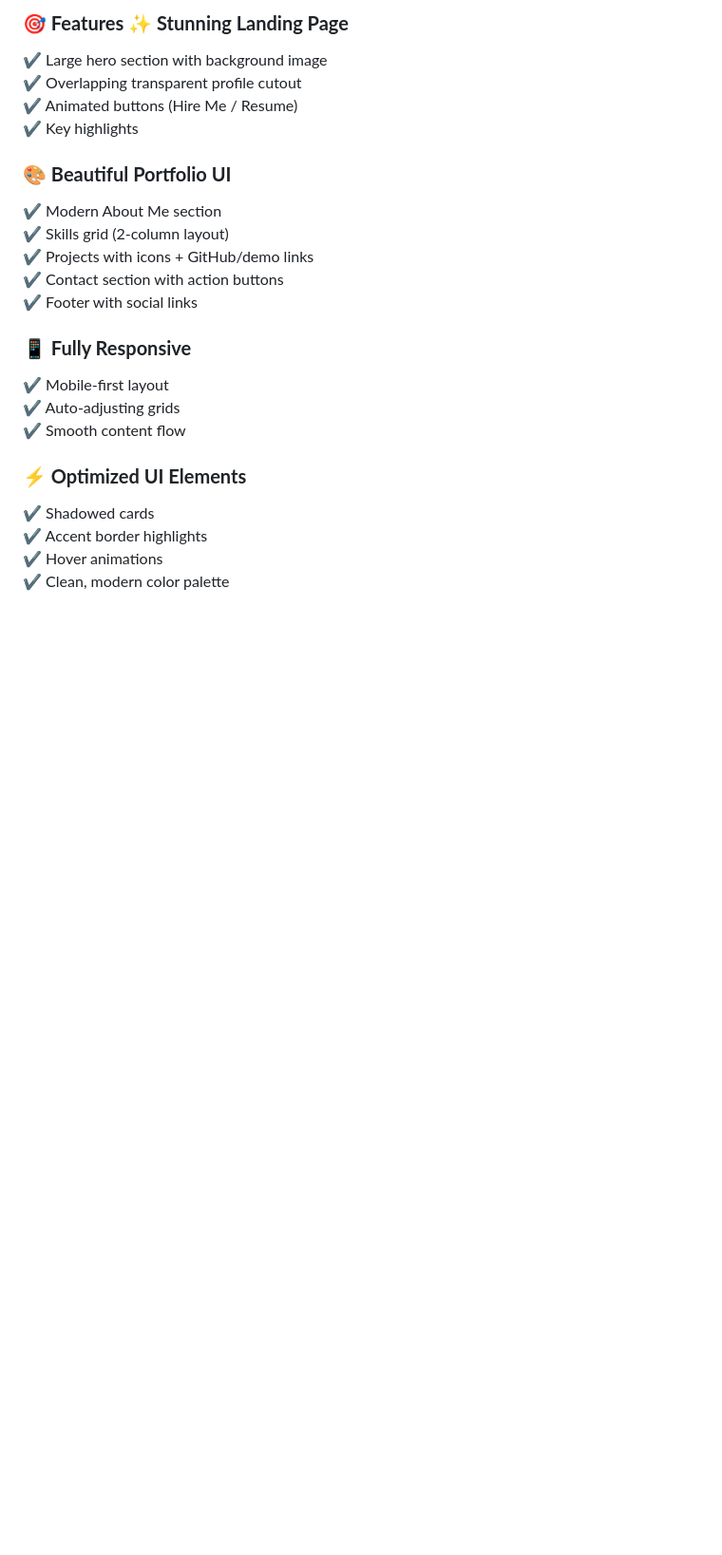
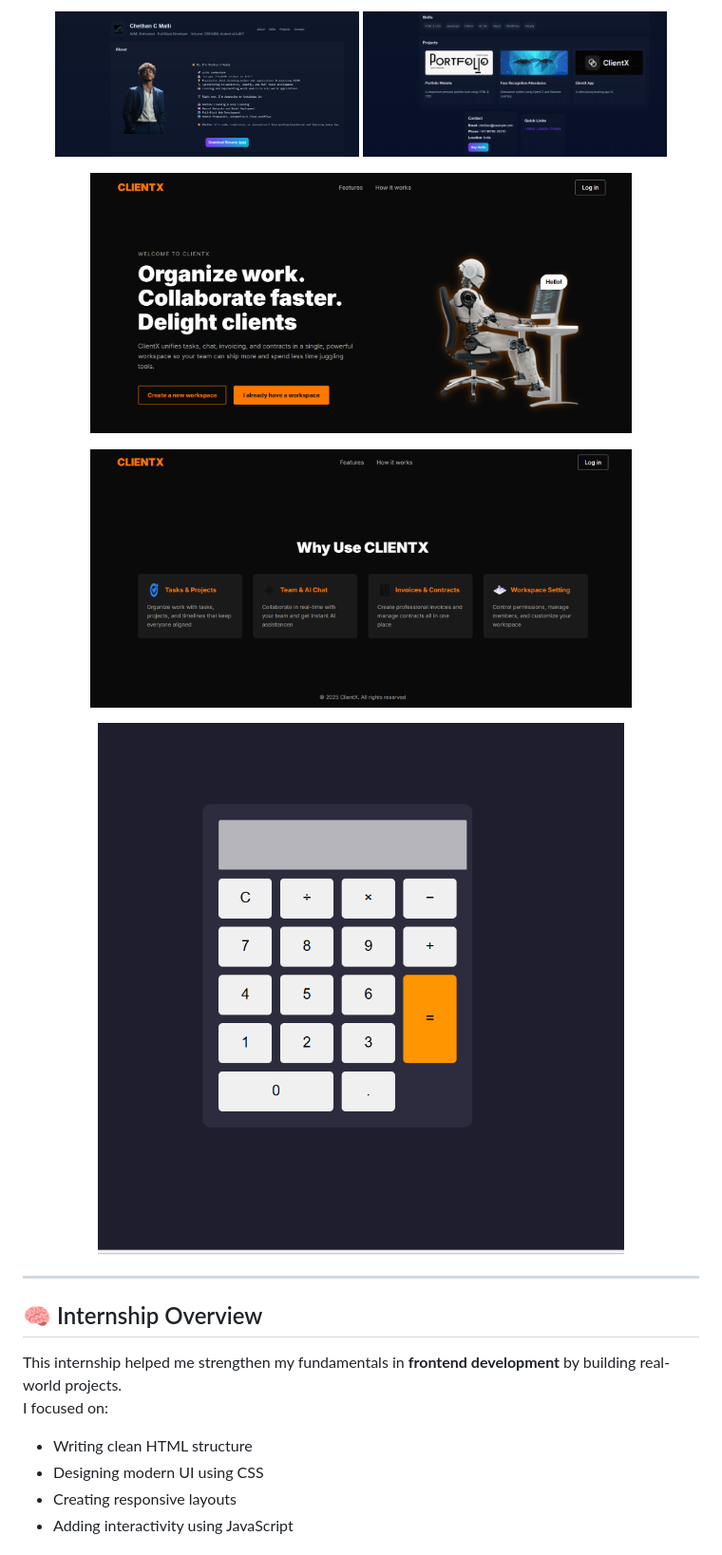
Before and after one commit to Chethumalli/CodSoft, a Markdown page: README.md, the part around the change printed below. Shown: that part at 95% size. Rendered like a GitHub page; pictures changed too: images/simplecalci.png (added); blank space fills up the shorter version.

```diff
--- a/README.md
+++ b/README.md
@@ -9,30 +10,30 @@ A modern, responsive, and elegant personal portfolio + landing page built using
 
-<h3><b>🎯 Features
-✨ Stunning Landing Page</b></h3>
+<p align="center">
+  <img src="/images/portfolio1.png" width="45%" />
+  <img src="/images/portfolio2.png" width="45%" />
+</p>
 
-✔ Large hero section with background image<br>
-✔ Overlapping transparent profile cutout<br>
-✔ Animated buttons (Hire Me / Resume)<br>
-✔ Key highlights<br>
+<p align="center">
+  <img src="/images/LANDPAGE1.png" width="80%" alt="Landing Page Hero Section" />
+</p>
 
-<h3><b>🎨 Beautiful Portfolio UI</b></h3>
+<p align="center">
+  <img src="/images/LANDPAGE2.png" width="80%" alt="Landing Page Projects Section" />
+</p>
 
-✔ Modern About Me section<br>
-✔ Skills grid (2-column layout)<br>
-✔ Projects with icons + GitHub/demo links<br>
-✔ Contact section with action buttons<br>
-✔ Footer with social links<br>
+<p align="center">
+  <img src="/images/simplecalci.png" width="80%" alt="simple calculator Hero Section" />
+</p>
 
-<h3><b>📱 Fully Responsive</b></h3>
 
-✔ Mobile-first layout<br>
-✔ Auto-adjusting grids<br>
-✔ Smooth content flow<br>
+---
 
-<h3><b>⚡ Optimized UI Elements</b></h3>
+## 🧠 Internship Overview
 
-✔ Shadowed cards<br>
-✔ Accent border highlights<br>
-✔ Hover animations<br>
-✔ Clean, modern color palette<br>
+This internship helped me strengthen my fundamentals in **frontend development** by building real-world projects.
+I focused on:
+- Writing clean HTML structure
+- Designing modern UI using CSS
+- Creating responsive layouts
+- Adding interactivity using JavaScript
 
```
Also changed, not shown: other parts of README.md (+109 -52 lines).
